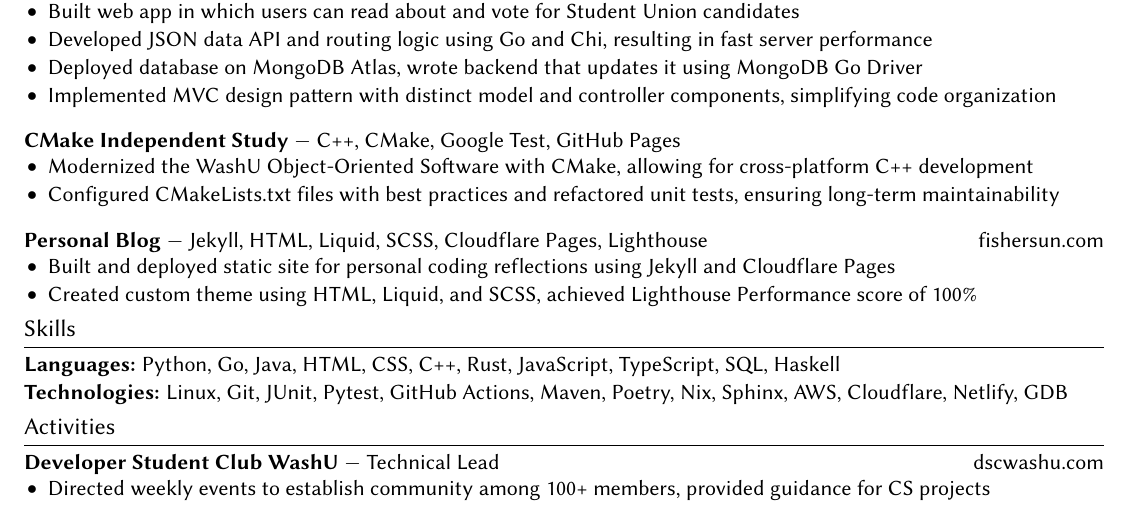
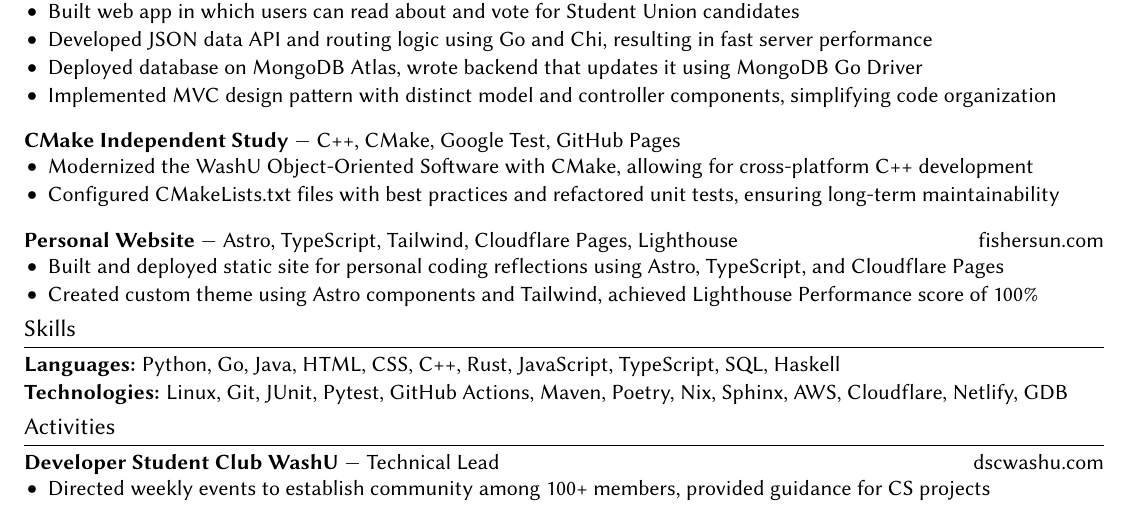
Before and after one commit to seasonedfish/resume, a LaTeX CV (src/yu-fisher-sun-resume.tex): part of the page, cut so that both start at the same text. Compiled offline with pdfLaTeX.

Commit message:
Update personal website

```diff
--- a/src/yu-fisher-sun-resume.tex
+++ b/src/yu-fisher-sun-resume.tex
@@ -201,13 +201,13 @@
     \vspace{8pt}
 
     \NewProject
-        {Personal Blog}
-        {$-$ Jekyll, HTML, Liquid, SCSS, Cloudflare Pages, Lighthouse}
+        {Personal Website}
+        {$-$ Astro, TypeScript, Tailwind, Cloudflare Pages, Lighthouse}
         {\href{https://www.fishersun.com}{fishersun.com}}
 
         \BeginBulletList
-            \Bullet{Built and deployed static site for personal coding reflections using Jekyll and Cloudflare Pages}
-            \Bullet{Created custom theme using HTML, Liquid, and SCSS, achieved Lighthouse Performance score of 100\%}
+            \Bullet{Built and deployed static site for personal coding reflections using Astro, TypeScript, and Cloudflare Pages}
+            \Bullet{Created custom theme using Astro components and Tailwind, achieved Lighthouse Performance score of 100\%}
         \EndBulletList
 \EndSubsectionList
 
```
